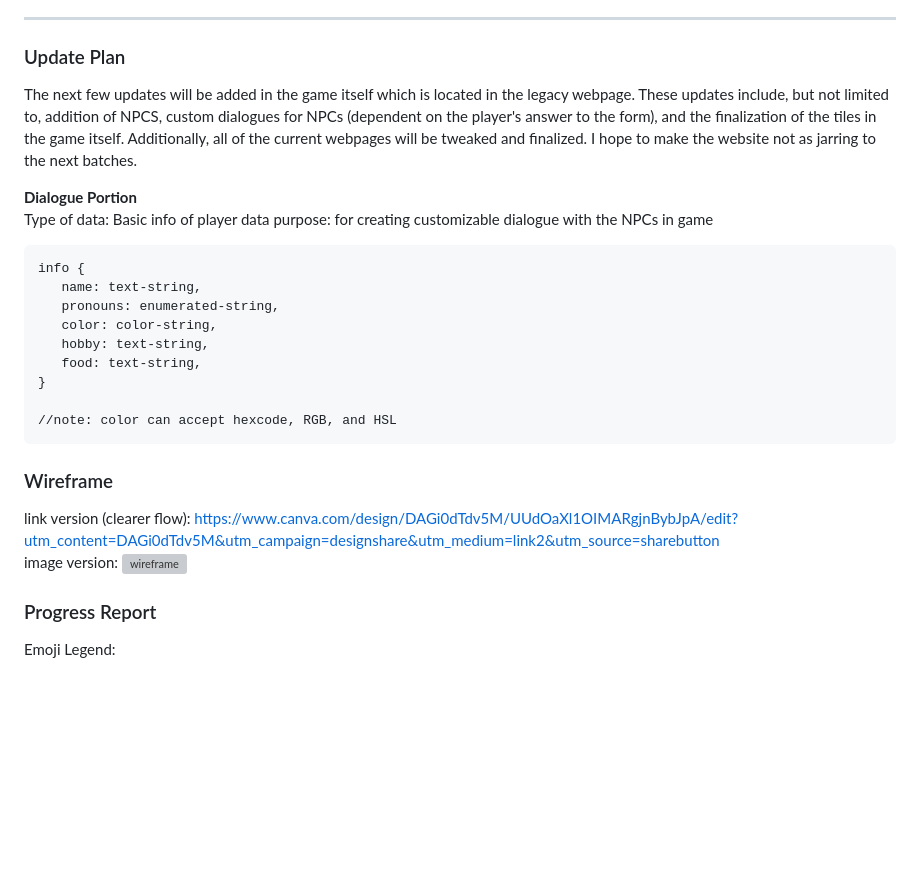
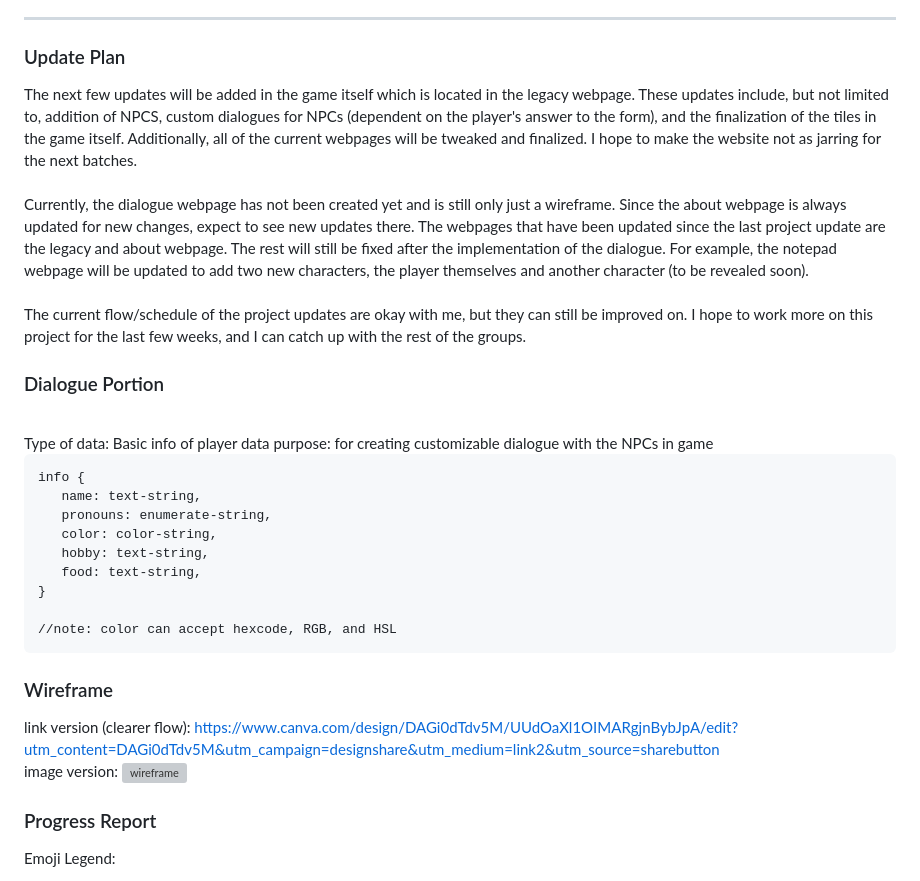
Before and after one commit to terbabytes/wdprojstontiumpablo, a Markdown page: README.md, the part around one of its changes. Rendered like a GitHub page; blank space fills up the shorter version; grey boxes are pictures that could not be loaded.

Commit message:
updated the update plan

````diff
--- a/README.md
+++ b/README.md
@@ -16,9 +16,15 @@ the Edge Lab? <br>
 ---
 
 ### Update Plan
-<p>The next few updates will be added in the game itself which is located in the legacy webpage. These updates include, but not limited to, addition of NPCS, custom dialogues for NPCs (dependent on the player's answer to the form), and the finalization of the tiles in the game itself. Additionally, all of the current webpages will be tweaked and finalized. I hope to make the website not as jarring to the next batches.  </p>
+<p>The next few updates will be added in the game itself which is located in the legacy webpage. These updates include, but not limited to, addition of NPCS, custom dialogues for NPCs (dependent on the player's answer to the form), and the finalization of the tiles in the game itself. Additionally, all of the current webpages will be tweaked and finalized. I hope to make the website not as jarring for the next batches.
+<br><br>
+Currently, the dialogue webpage has not been created yet and is still only just a wireframe. Since the about webpage is always updated for new changes, expect to see new updates there. The webpages that have been updated since the last project update are the legacy and about webpage. The rest will still be fixed after the implementation of the dialogue. For example, the notepad webpage will be updated to add two new characters, the player themselves and another character (to be revealed soon).
+<br><br>
+The current flow/schedule of the project updates are okay with me, but they can still be improved on. I hope to work more on this project for the last few weeks, and I can catch up with the rest of the groups.
 
-**Dialogue Portion**
+  </p>
+
+### Dialogue Portion
 <br>
 Type of data: Basic info of player data
 purpose: for creating customizable dialogue with the NPCs in game
@@ -26,7 +32,7 @@ purpose: for creating customizable dialogue with the NPCs in game
 ```
 info {
    name: text-string,
-   pronouns: enumerated-string,
+   pronouns: enumerate-string,
    color: color-string,
    hobby: text-string,
    food: text-string,
@@ -43,6 +49,7 @@ link version (clearer flow): https://www.canva.com/design/DAGi0dTdv5M/UUdOaXl1OI
  <source media="(prefers-color-scheme: light)" srcset="images/WIREFRAME OF PROJECT UPDATE.png">
  <img alt="wireframe" src="images/WIREFRAME OF PROJECT UPDATE.png">
 </picture>
+
 ### Progress Report
 
   Emoji Legend:
````
Also changed, not shown: other parts of README.md (+0 -3 lines).
